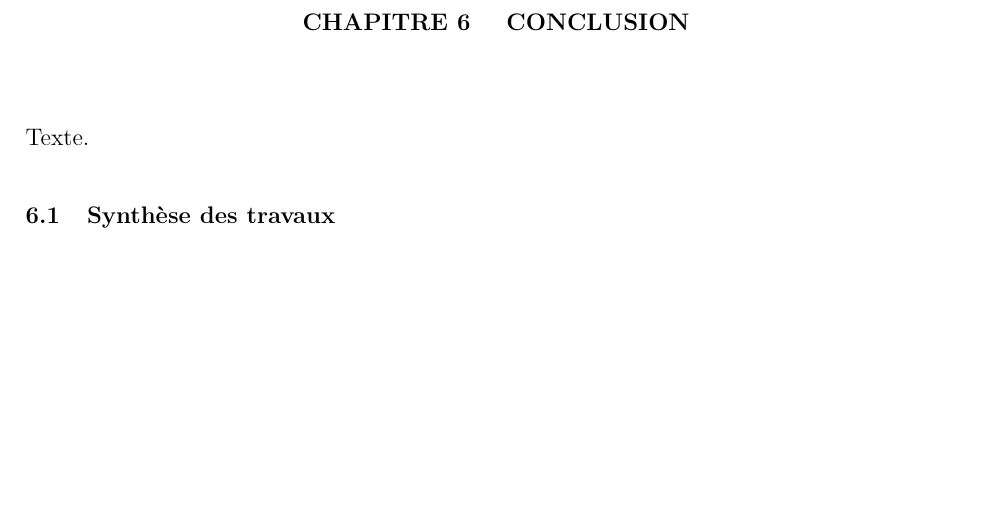
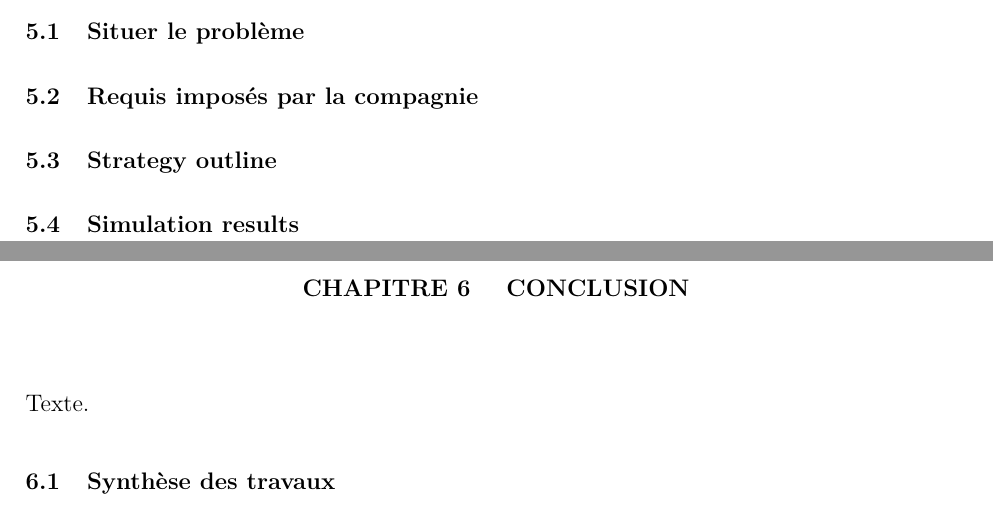
Before and after one commit to andre-nguyen/thesis, a LaTeX book (fr/Document.tex, which reads fr/7-Theme3.tex): part of page 21 of 25 before the commit and two parts of pages 20 and 21 of 25 after it, the two joined at a grey line, cut at the place of the change, the shorter picture padded with empty space. Compiled offline with pdfLaTeX.

Commit message:
add outline of chapter 5

```diff
--- a/fr/7-Theme3.tex
+++ b/fr/7-Theme3.tex
@@ -1,2 +1,10 @@
 % !TEX root = Document.tex
 \Chapter{Inspection d'éoliennes par UAV}\label{sec:uav}
+
+\section{Situer le problème}
+
+\section{Requis imposés par la compagnie}
+
+\section{Strategy outline}
+
+\section{Simulation results}
```
